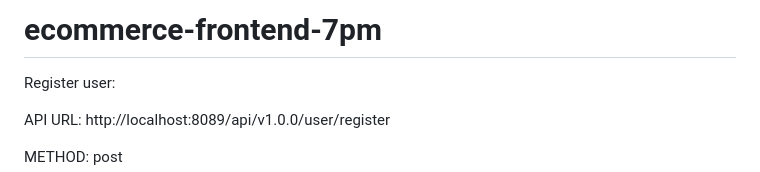
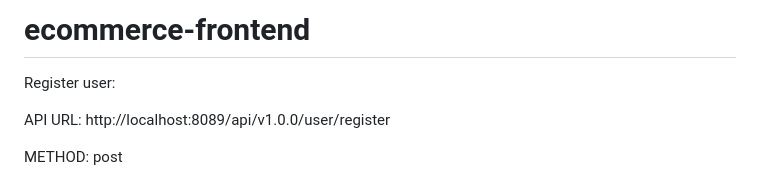
Before and after one commit to yvishal15/RapidCart, a Markdown page: README.md, the part around the change. GitHub-like rendering.

```diff
--- a/README.md
+++ b/README.md
@@ -1,4 +1,4 @@
-# ecommerce-frontend-7pm
+# ecommerce-frontend
 
 Register user:
 
```
